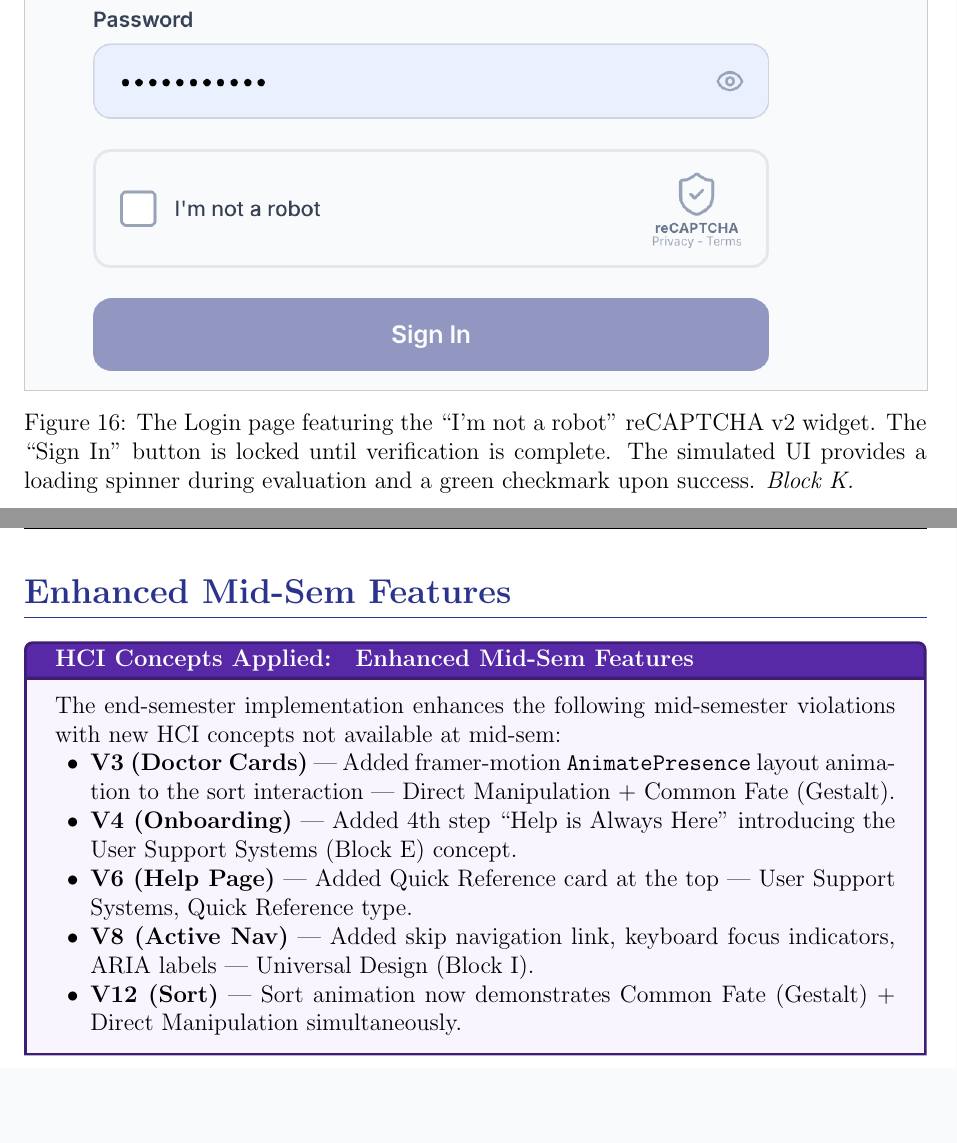
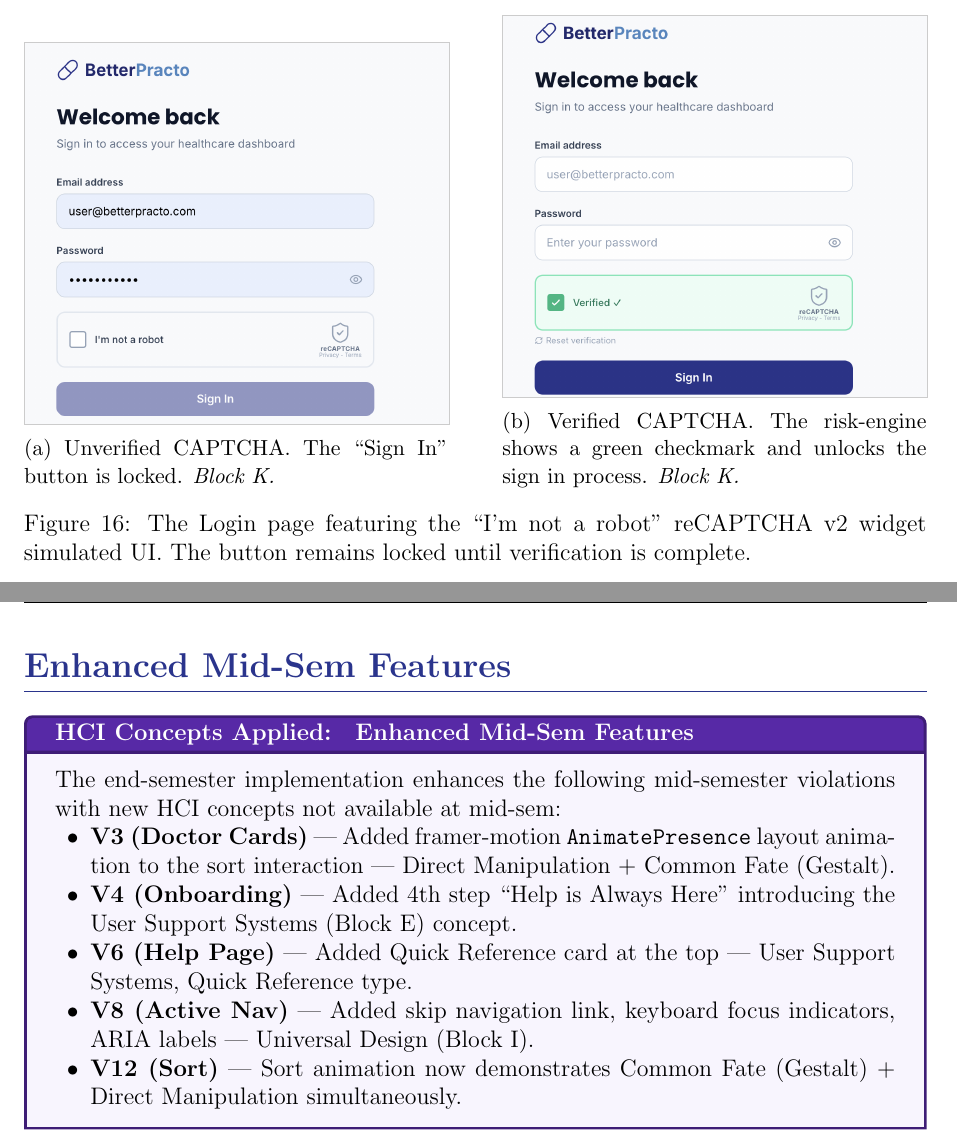
Before and after one commit to R-Abinav/hci-design-hackathon, a LaTeX document (submission/end_sem_submission/me23b1004_cs5015_endSemDesignActivity.tex): two parts of pages 30 and 31 of 34 before the commit and two parts of pages 29 and 30 of 33 after it, joined at a grey line, cut at the place of the change, the shorter picture padded with empty space. Compiled offline with pdfLaTeX.

Commit message:
docs: add captcha_solved.png side-by-side in latex

```diff
--- a/submission/end_sem_submission/me23b1004_cs5015_endSemDesignActivity.tex
+++ b/submission/end_sem_submission/me23b1004_cs5015_endSemDesignActivity.tex
@@ -724,8 +724,16 @@ The reCAPTCHA v2 checkbox requires zero visual puzzle-solving. The risk-engine i
 
 \begin{figure}[H]
     \centering
-    \imgborder{\includegraphics[width=\textwidth]{captcha_login.png}}
-    \caption{The Login page featuring the ``I'm not a robot'' reCAPTCHA v2 widget. The ``Sign In'' button is locked until verification is complete. The simulated UI provides a loading spinner during evaluation and a green checkmark upon success. \textit{Block K.}}
+    \begin{subfigure}[b]{0.47\textwidth}
+        \imgborder{\includegraphics[width=\textwidth]{captcha_login.png}}
+        \caption{Unverified CAPTCHA. The ``Sign In'' button is locked. \textit{Block K.}}
+    \end{subfigure}
+    \hfill
+    \begin{subfigure}[b]{0.47\textwidth}
+        \imgborder{\includegraphics[width=\textwidth]{captcha_solved.png}}
+        \caption{Verified CAPTCHA. The risk-engine shows a green checkmark and unlocks the sign in process. \textit{Block K.}}
+    \end{subfigure}
+    \caption{The Login page featuring the ``I'm not a robot'' reCAPTCHA v2 widget simulated UI. The button remains locked until verification is complete.}
 \end{figure}
 
 \vspace{0.5cm}
```
Also changed, not shown: submission/end_sem_submission/captcha_solved.png (added).
